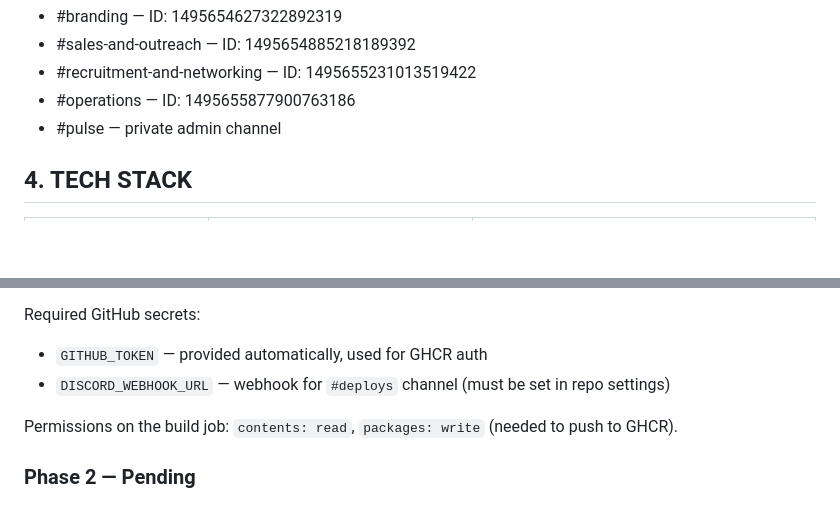
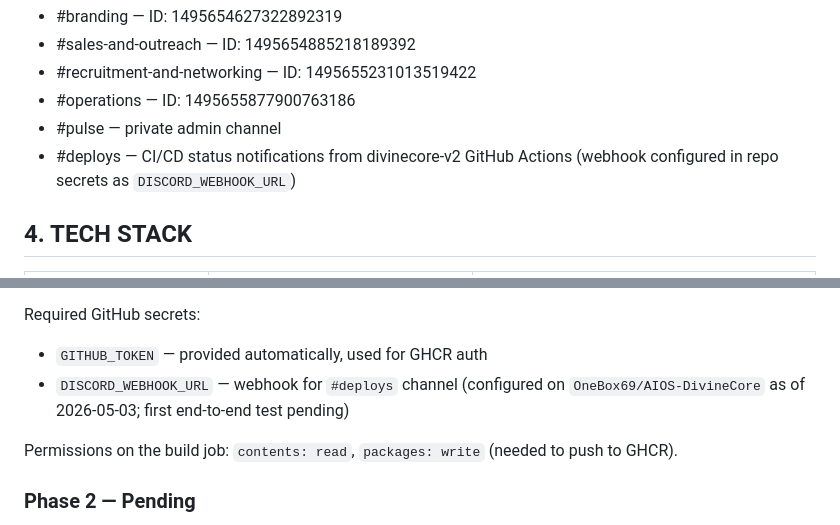
Before and after one commit to OneBox69/AIOS-DivineCore, a Markdown page: CLAUDE.md, 2 parts joined by grey strips. GitHub-like rendering; blank space fills up the shorter version.

Commit message:
Document #deploys channel + Discord webhook configured status (#1)
Adds #deploys to the DivineCore channels list in Section 3 and updates
Section 13 to reflect that DISCORD_WEBHOOK_URL is now set on the
OneBox69 fork (first end-to-end CI test still pending).

Co-authored-by: Claude Opus 4.7 (1M context) <noreply@anthropic.com>

```diff
--- a/CLAUDE.md
+++ b/CLAUDE.md
@@ -52,6 +52,7 @@ DivineCore channels:
 - #recruitment-and-networking — ID: 1495655231013519422
 - #operations — ID: 1495655877900763186
 - #pulse — private admin channel
+- #deploys — CI/CD status notifications from divinecore-v2 GitHub Actions (webhook configured in repo secrets as `DISCORD_WEBHOOK_URL`)
 
 
 ## 4. TECH STACK
@@ -370,7 +371,7 @@ Triggers: push/PR to `main` (path-filtered to `divinecore-v2/**` and the workflo
 
 Required GitHub secrets:
 - `GITHUB_TOKEN` — provided automatically, used for GHCR auth
-- `DISCORD_WEBHOOK_URL` — webhook for `#deploys` channel (must be set in repo settings)
+- `DISCORD_WEBHOOK_URL` — webhook for `#deploys` channel (configured on `OneBox69/AIOS-DivineCore` as of 2026-05-03; first end-to-end test pending)
 
 Permissions on the build job: `contents: read`, `packages: write` (needed to push to GHCR).
 
```
